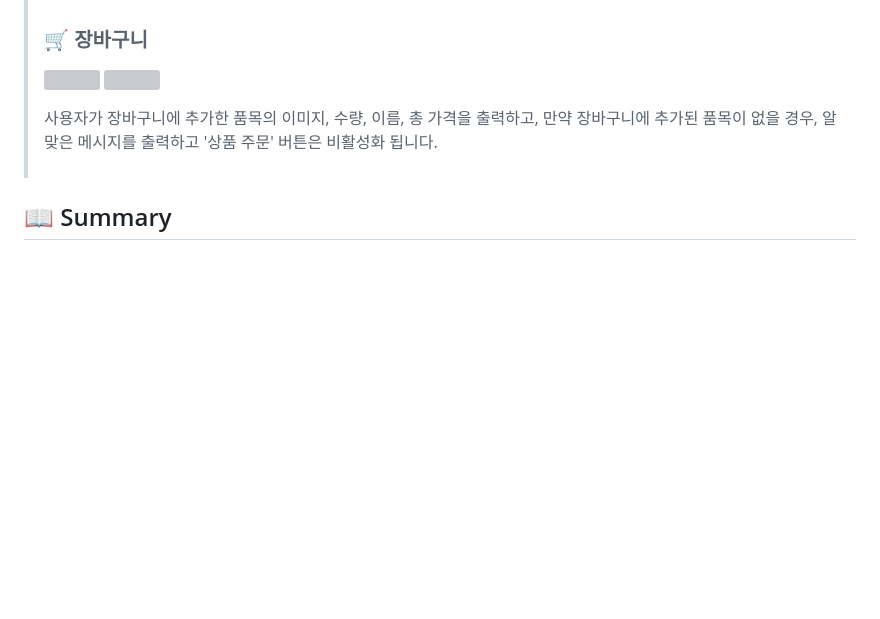
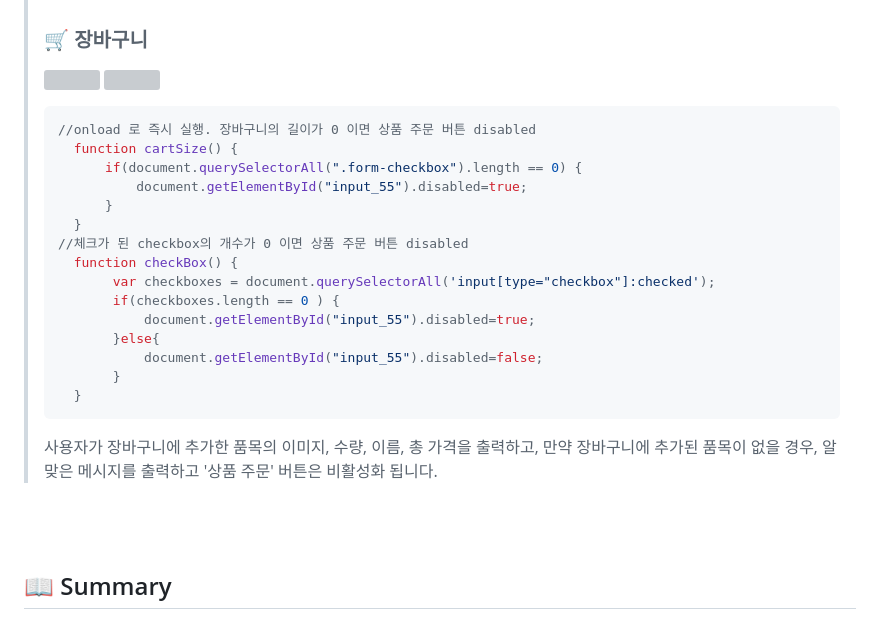
Before and after one commit to wonuseo/htamart, a Markdown page: README.md, the part around the change. Rendered like a GitHub page; blank space fills up the shorter version; grey boxes are pictures that could not be loaded.

````diff
--- a/README.md
+++ b/README.md
@@ -76,8 +76,26 @@
 >
 > <img src="https://user-images.githubusercontent.com/116073413/219250849-db93e494-f60a-4baf-aba4-6d2ee5aa3f87.jpg" width="40%" height="40%"/> <img src="https://user-images.githubusercontent.com/116073413/219251506-7acc3f6e-8ad8-4c1d-8539-5c7d2e866da0.jpg" width="40%" height="40%"/>
 >
+> ```java
+> //onload 로 즉시 실행. 장바구니의 길이가 0 이면 상품 주문 버튼 disabled
+>	function cartSize() {
+>		if(document.querySelectorAll(".form-checkbox").length == 0) {
+>			document.getElementById("input_55").disabled=true;
+>		}
+>	}
+> //체크가 된 checkbox의 개수가 0 이면 상품 주문 버튼 disabled
+>	function checkBox() {
+>		 var checkboxes = document.querySelectorAll('input[type="checkbox"]:checked');
+>		 if(checkboxes.length == 0 ) {
+>			 document.getElementById("input_55").disabled=true;
+>		 }else{
+>			 document.getElementById("input_55").disabled=false;
+>		 }
+>	}
+> ```
 > 사용자가 장바구니에 추가한 품목의 이미지, 수량, 이름, 총 가격을 출력하고, 만약 장바구니에 추가된 품목이 없을 경우, 알맞은 메시지를 출력하고 '상품 주문' 버튼은 비활성화
 > 됩니다.
+>
 <br/><br/>
 
 
````
